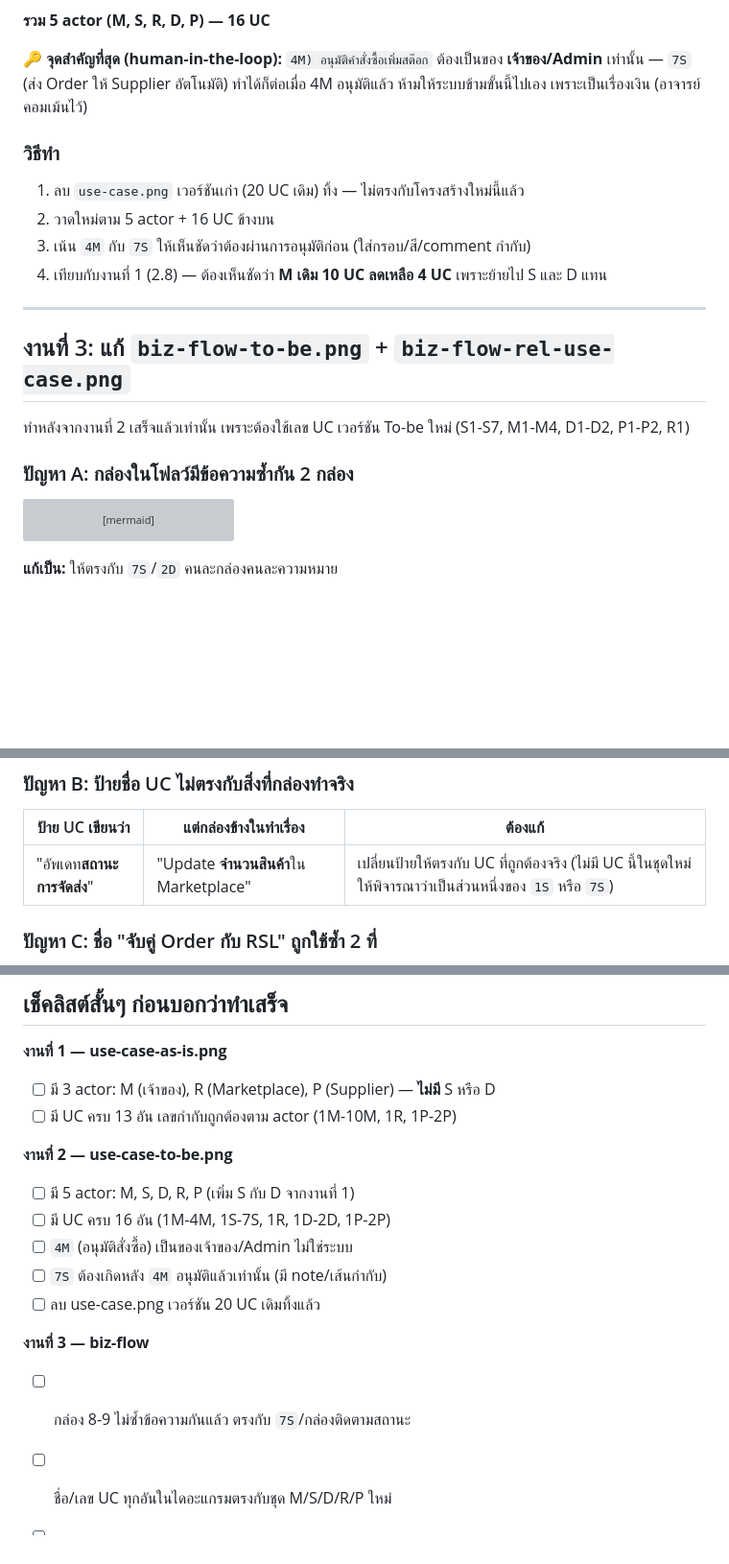
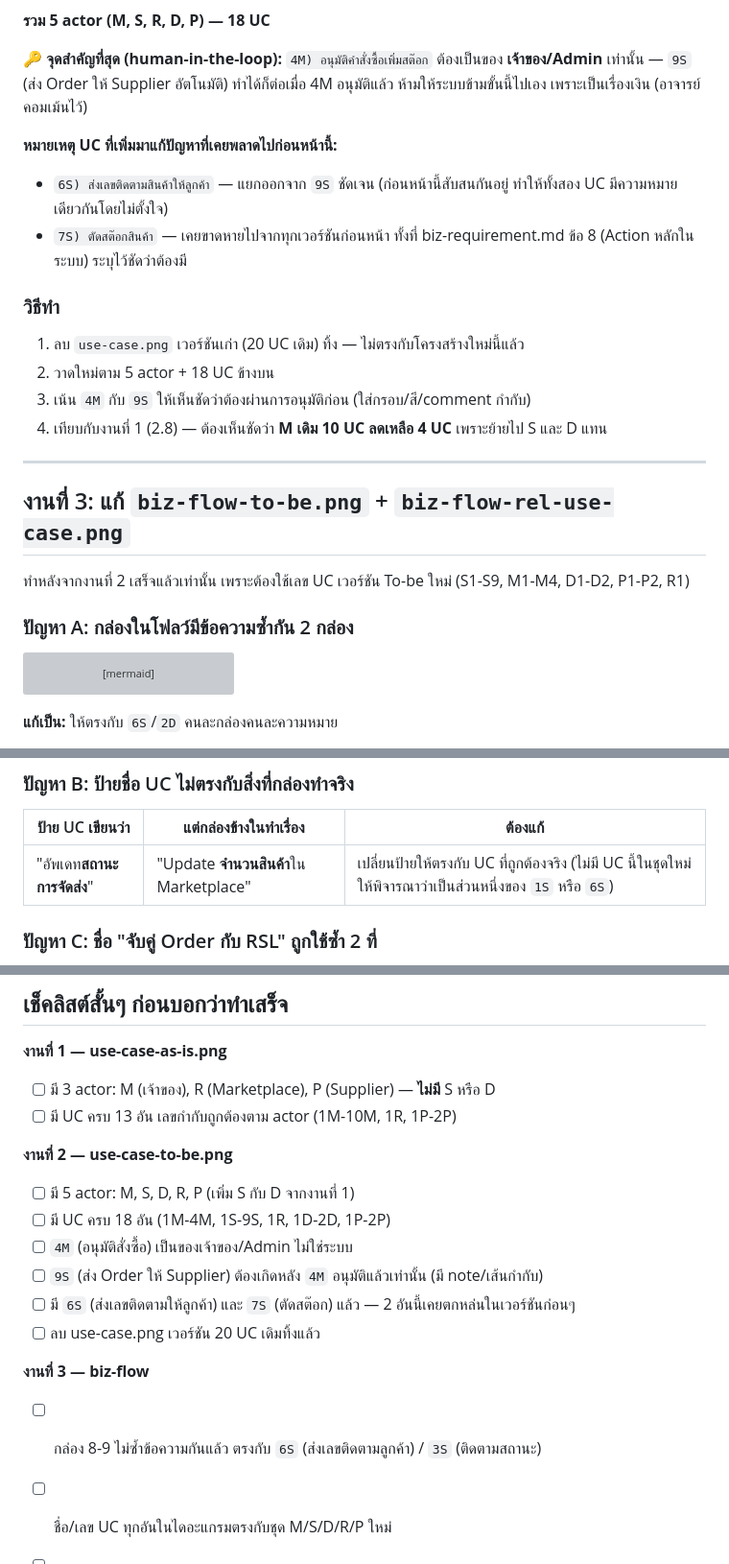
Before and after one commit to xbpkdi/321-sa-proj, a Markdown page: 02-chapter2-business-process/00-how-to-fix-simple.md, 3 parts joined by grey strips. Shown at 96% size. Rendered like a GitHub page; blank space fills up the shorter version; grey boxes are pictures that could not be loaded.

Commit message:
fix: resolve UC7 id collision and restore missing stock/tracking UCs
use-case-to-be.png spec had 7S meaning two different things in two
places (send order to supplier vs send tracking to customer) - same
class of bug we were fixing for the team. Also "deduct stock" (ตัดสต๊อก)
had dropped out again across every redesign despite being a required
action in biz-requirement.md #8.

Renumbered S actor to 9 UCs: added 6S (send tracking to customer) and
7S (deduct stock), pushed cost-calc/send-to-supplier to 8S/9S. Updated
all cross-references and checklists (16 -> 18 total UC).

````diff
--- a/02-chapter2-business-process/00-how-to-fix-simple.md
+++ b/02-chapter2-business-process/00-how-to-fix-simple.md
@@ -110,22 +112,26 @@ graph LR
   P --> P2(("2P) จัดส่งสินค้า<br/>ให้ร้าน"))
 ```
 
-**รวม 5 actor (M, S, R, D, P) — 16 UC**
+**รวม 5 actor (M, S, R, D, P) — 18 UC**
 
-**🔑 จุดสำคัญที่สุด (human-in-the-loop):** `4M) อนุมัติคำสั่งซื้อเพิ่มสต๊อก` ต้องเป็นของ **เจ้าของ/Admin** เท่านั้น — `7S` (ส่ง Order ให้ Supplier อัตโนมัติ) ทำได้ก็ต่อเมื่อ 4M อนุมัติแล้ว ห้ามให้ระบบข้ามขั้นนี้ไปเอง เพราะเป็นเรื่องเงิน (อาจารย์คอมเม้นไว้)
+**🔑 จุดสำคัญที่สุด (human-in-the-loop):** `4M) อนุมัติคำสั่งซื้อเพิ่มสต๊อก` ต้องเป็นของ **เจ้าของ/Admin** เท่านั้น — `9S` (ส่ง Order ให้ Supplier อัตโนมัติ) ทำได้ก็ต่อเมื่อ 4M อนุมัติแล้ว ห้ามให้ระบบข้ามขั้นนี้ไปเอง เพราะเป็นเรื่องเงิน (อาจารย์คอมเม้นไว้)
+
+**หมายเหตุ UC ที่เพิ่มมาแก้ปัญหาที่เคยพลาดไปก่อนหน้านี้:**
+- `6S) ส่งเลขติดตามสินค้าให้ลูกค้า` — แยกออกจาก `9S` ชัดเจน (ก่อนหน้านี้สับสนกันอยู่ ทำให้ทั้งสอง UC มีความหมายเดียวกันโดยไม่ตั้งใจ)
+- `7S) ตัดสต๊อกสินค้า` — เคยขาดหายไปจากทุกเวอร์ชันก่อนหน้า ทั้งที่ biz-requirement.md ข้อ 8 (Action หลักในระบบ) ระบุไว้ชัดว่าต้องมี
 
 ### วิธีทำ
 
 1. ลบ `use-case.png` เวอร์ชันเก่า (20 UC เดิม) ทิ้ง — ไม่ตรงกับโครงสร้างใหม่นี้แล้ว
-2. วาดใหม่ตาม 5 actor + 16 UC ข้างบน
-3. เน้น `4M` กับ `7S` ให้เห็นชัดว่าต้องผ่านการอนุมัติก่อน (ใส่กรอบ/สี/comment กำกับ)
+2. วาดใหม่ตาม 5 actor + 18 UC ข้างบน
+3. เน้น `4M` กับ `9S` ให้เห็นชัดว่าต้องผ่านการอนุมัติก่อน (ใส่กรอบ/สี/comment กำกับ)
 4. เทียบกับงานที่ 1 (2.8) — ต้องเห็นชัดว่า **M เดิม 10 UC ลดเหลือ 4 UC** เพราะย้ายไป S และ D แทน
 
 ---
 
 ## งานที่ 3: แก้ `biz-flow-to-be.png` + `biz-flow-rel-use-case.png`
 
-ทำหลังจากงานที่ 2 เสร็จแล้วเท่านั้น เพราะต้องใช้เลข UC เวอร์ชัน To-be ใหม่ (S1-S7, M1-M4, D1-D2, P1-P2, R1)
+ทำหลังจากงานที่ 2 เสร็จแล้วเท่านั้น เพราะต้องใช้เลข UC เวอร์ชัน To-be ใหม่ (S1-S9, M1-M4, D1-D2, P1-P2, R1)
 
 ### ปัญหา A: กล่องในโฟลว์มีข้อความซ้ำกัน 2 กล่อง
 
@@ -135,7 +141,7 @@ graph TD
   P8 --> P9["กล่อง 9:<br/>ส่งเลขติดตามการจัดส่งให้ Marketplace<br/>⚠️ ข้อความเหมือนกล่อง 8 เป๊ะ!"]
 ```
 
-**แก้เป็น:** ให้ตรงกับ `7S`/`2D` คนละกล่องคนละความหมาย
+**แก้เป็น:** ให้ตรงกับ `6S`/`2D` คนละกล่องคนละความหมาย
 
 ```mermaid
 graph TD
@@ -147,7 +153,7 @@ graph TD
 
 | ป้าย UC เขียนว่า | แต่กล่องข้างในทำเรื่อง | ต้องแก้ |
 |---|---|---|
-| "อัพเดท**สถานะการจัดส่ง**" | "Update **จำนวนสินค้า**ใน Marketplace" | เปลี่ยนป้ายให้ตรงกับ UC ที่ถูกต้องจริง (ไม่มี UC นี้ในชุดใหม่ ให้พิจารณาว่าเป็นส่วนหนึ่งของ `1S` หรือ `7S`) |
+| "อัพเดท**สถานะการจัดส่ง**" | "Update **จำนวนสินค้า**ใน Marketplace" | เปลี่ยนป้ายให้ตรงกับ UC ที่ถูกต้องจริง (ไม่มี UC นี้ในชุดใหม่ ให้พิจารณาว่าเป็นส่วนหนึ่งของ `1S` หรือ `6S`) |
 
 ### ปัญหา C: ชื่อ "จับคู่ Order กับ RSL" ถูกใช้ซ้ำ 2 ที่
 
@@ -168,12 +174,13 @@ graph TD
 
 **งานที่ 2 — use-case-to-be.png**
 - [ ] มี 5 actor: M, S, D, R, P (เพิ่ม S กับ D จากงานที่ 1)
-- [ ] มี UC ครบ 16 อัน (1M-4M, 1S-7S, 1R, 1D-2D, 1P-2P)
+- [ ] มี UC ครบ 18 อัน (1M-4M, 1S-9S, 1R, 1D-2D, 1P-2P)
 - [ ] `4M` (อนุมัติสั่งซื้อ) เป็นของเจ้าของ/Admin ไม่ใช่ระบบ
-- [ ] `7S` ต้องเกิดหลัง `4M` อนุมัติแล้วเท่านั้น (มี note/เส้นกำกับ)
+- [ ] `9S` (ส่ง Order ให้ Supplier) ต้องเกิดหลัง `4M` อนุมัติแล้วเท่านั้น (มี note/เส้นกำกับ)
+- [ ] มี `6S` (ส่งเลขติดตามให้ลูกค้า) และ `7S` (ตัดสต๊อก) แล้ว — 2 อันนี้เคยตกหล่นในเวอร์ชันก่อนๆ
 - [ ] ลบ use-case.png เวอร์ชัน 20 UC เดิมทิ้งแล้ว
 
 **งานที่ 3 — biz-flow**
-- [ ] กล่อง 8-9 ไม่ซ้ำข้อความกันแล้ว ตรงกับ `7S`/กล่องติดตามสถานะ
+- [ ] กล่อง 8-9 ไม่ซ้ำข้อความกันแล้ว ตรงกับ `6S` (ส่งเลขติดตามลูกค้า) / `3S` (ติดตามสถานะ)
 - [ ] ชื่อ/เลข UC ทุกอันในไดอะแกรมตรงกับชุด M/S/D/R/P ใหม่
 - [ ] แก้ "f" เป็น "Marketplace" แล้ว
````
Also changed, not shown: other parts of 02-chapter2-business-process/00-how-to-fix-simple.md (+8 -6 lines).
